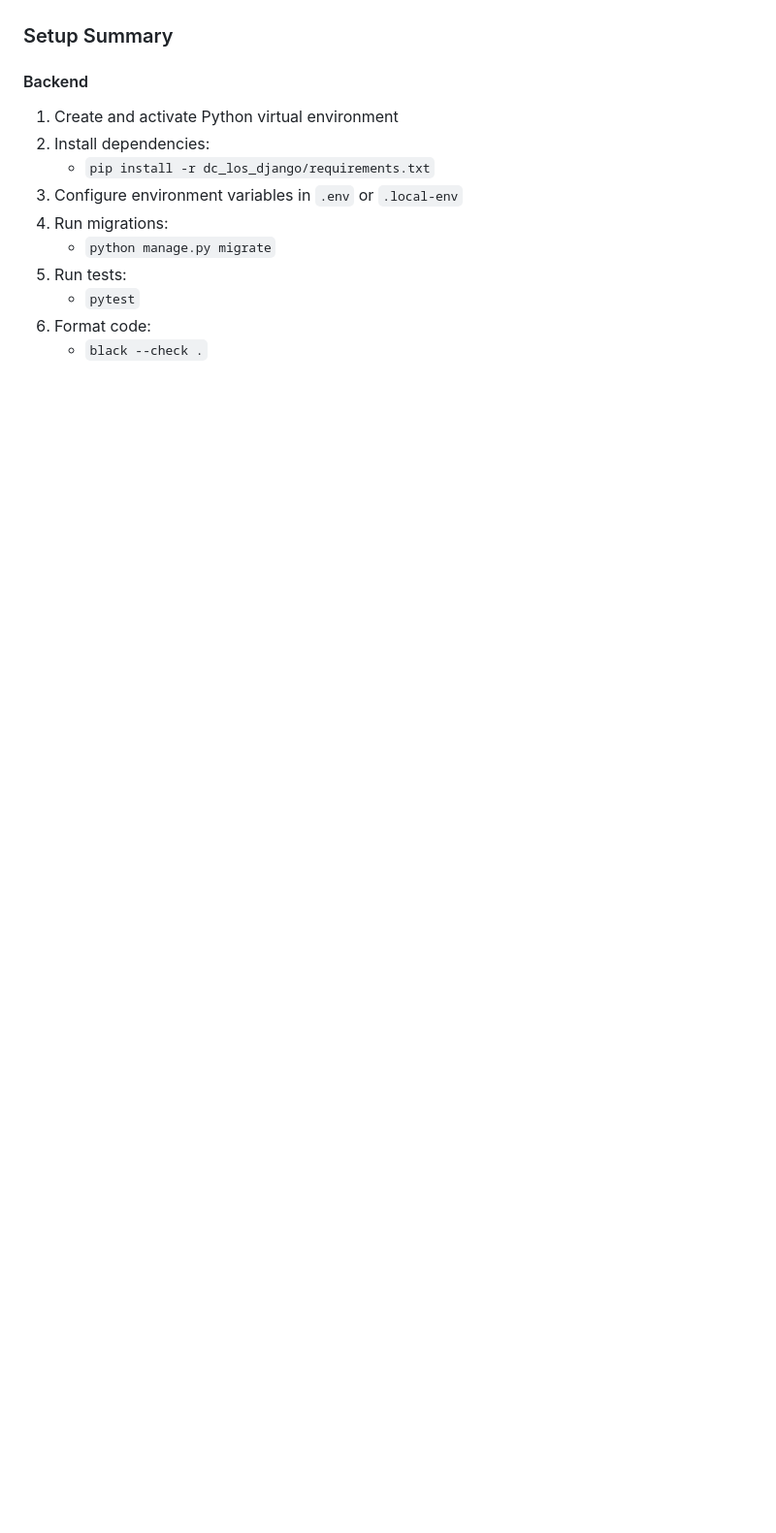
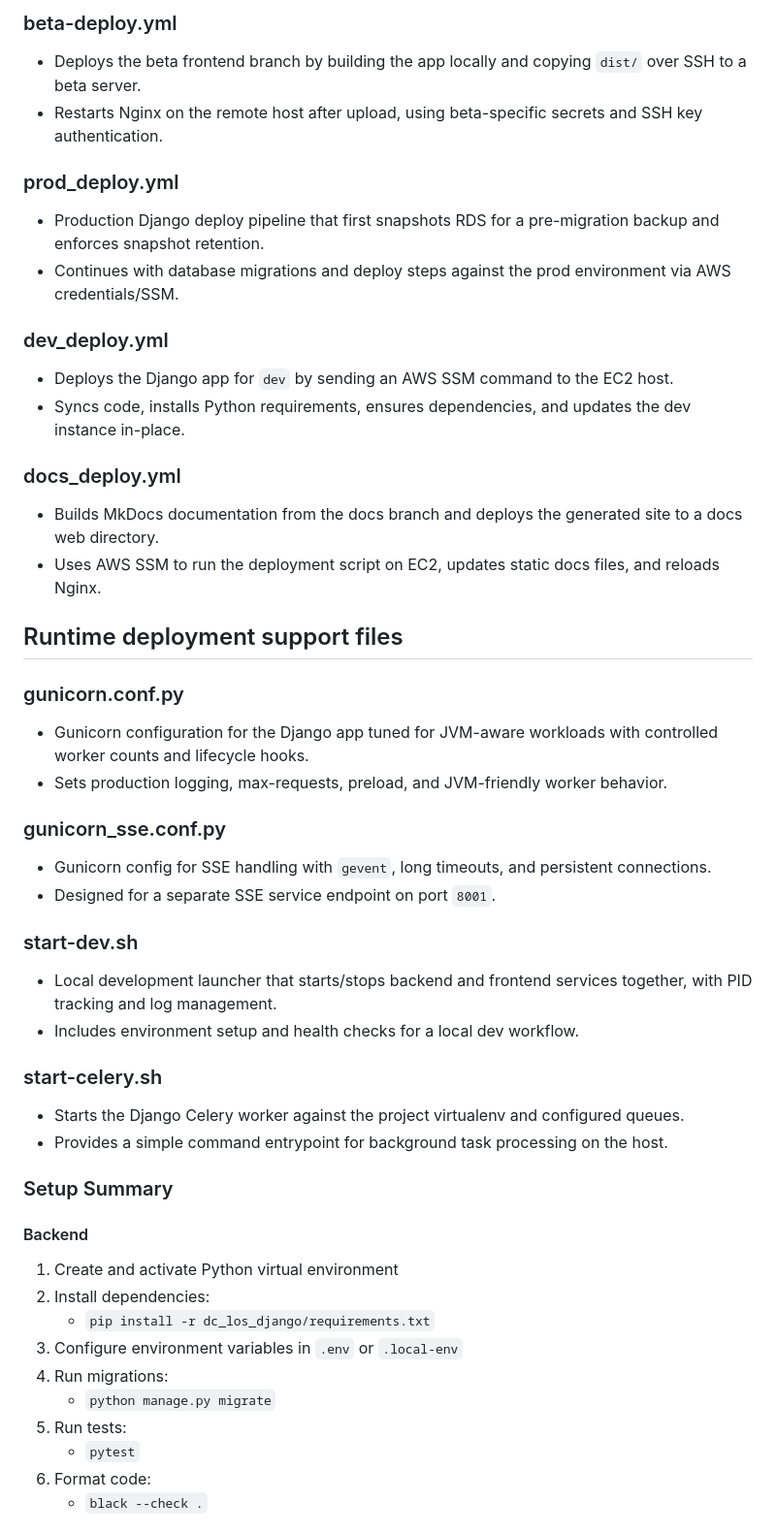
Before and after one commit to Sharan-Birajdar/Simple-GH-Actions-Project, a Markdown page: README.md, the part around one of its changes. Shown at 97% size. Rendered like a GitHub page; blank space fills up the shorter version.

```diff
--- a/README.md
+++ b/README.md
@@ -165,3 +170,36 @@ GitHub Actions workflows exist under workflows.
+### beta-deploy.yml
+- Deploys the beta frontend branch by building the app locally and copying `dist/` over SSH to a beta server.
+- Restarts Nginx on the remote host after upload, using beta-specific secrets and SSH key authentication.
+
+### prod_deploy.yml
+- Production Django deploy pipeline that first snapshots RDS for a pre-migration backup and enforces snapshot retention.
+- Continues with database migrations and deploy steps against the prod environment via AWS credentials/SSM.
+
+### dev_deploy.yml
+- Deploys the Django app for `dev` by sending an AWS SSM command to the EC2 host.
+- Syncs code, installs Python requirements, ensures dependencies, and updates the dev instance in-place.
+
+### docs_deploy.yml
+- Builds MkDocs documentation from the docs branch and deploys the generated site to a docs web directory.
+- Uses AWS SSM to run the deployment script on EC2, updates static docs files, and reloads Nginx.
+
+## Runtime deployment support files
+
+### gunicorn.conf.py
+- Gunicorn configuration for the Django app tuned for JVM-aware workloads with controlled worker counts and lifecycle hooks.
+- Sets production logging, max-requests, preload, and JVM-friendly worker behavior.
+
+### gunicorn_sse.conf.py
+- Gunicorn config for SSE handling with `gevent`, long timeouts, and persistent connections.
+- Designed for a separate SSE service endpoint on port `8001`.
+
+### start-dev.sh
+- Local development launcher that starts/stops backend and frontend services together, with PID tracking and log management.
+- Includes environment setup and health checks for a local dev workflow.
+
+### start-celery.sh
+- Starts the Django Celery worker against the project virtualenv and configured queues.
+- Provides a simple command entrypoint for background task processing on the host.
 
 ### Setup Summary
 
```
Also changed, not shown: other parts of README.md (+46 -41 lines).
